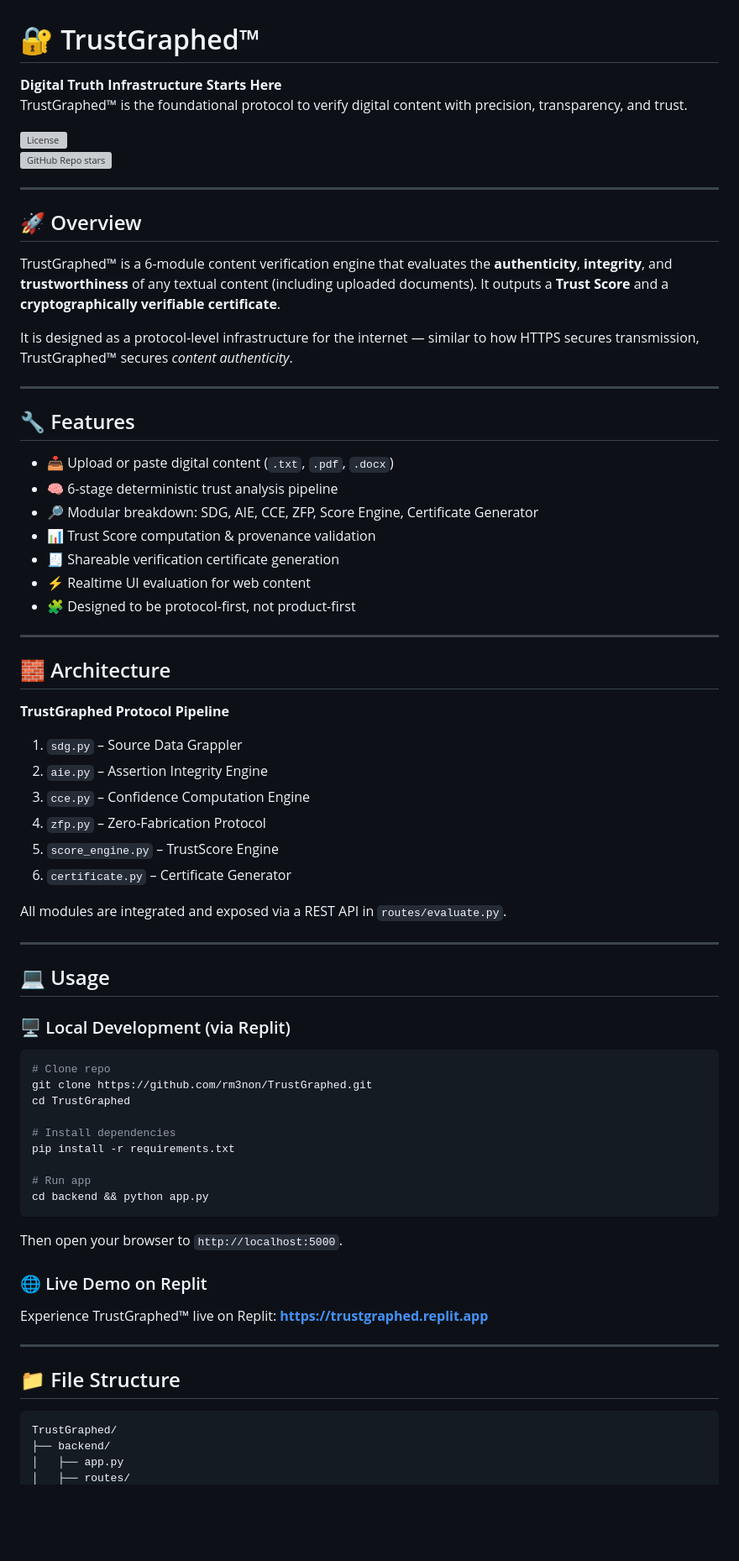
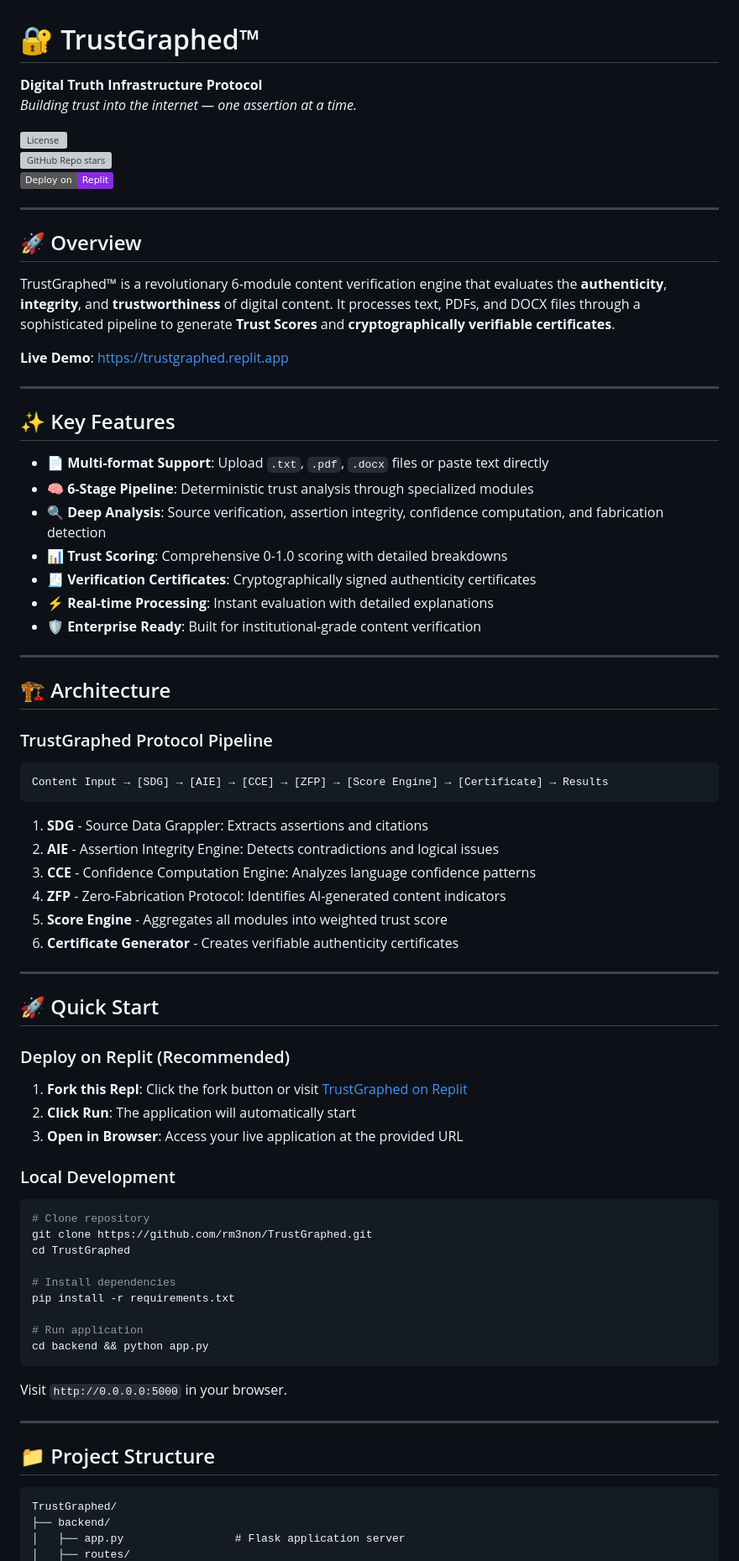
Before and after one commit to rm3non/TrustGraphed, a Markdown page: README.md, the part around one of its changes. Shown at 84% size. GitHub-like rendering; badges without logos; blank space fills up the shorter version; grey boxes are pictures that could not be loaded.

````diff
--- a/README.md
+++ b/README.md
@@ -1,78 +1,82 @@
 
 # 🔐 TrustGraphed™
 
-**Digital Truth Infrastructure Starts Here**
-TrustGraphed™ is the foundational protocol to verify digital content with precision, transparency, and trust.
+**Digital Truth Infrastructure Protocol**
+*Building trust into the internet — one assertion at a time.*
 
 ![License](https://img.shields.io/github/license/rm3non/TrustGraphed)
 ![GitHub Repo stars](https://img.shields.io/github/stars/rm3non/TrustGraphed?style=social)
+![Replit](https://img.shields.io/badge/Deploy%20on-Replit-blueviolet)
 
 ---
 
 ## 🚀 Overview
 
-TrustGraphed™ is a 6-module content verification engine that evaluates the **authenticity**, **integrity**, and **trustworthiness** of any textual content (including uploaded documents). It outputs a **Trust Score** and a **cryptographically verifiable certificate**.
+TrustGraphed™ is a revolutionary 6-module content verification engine that evaluates the **authenticity**, **integrity**, and **trustworthiness** of digital content. It processes text, PDFs, and DOCX files through a sophisticated pipeline to generate **Trust Scores** and **cryptographically verifiable certificates**.
 
-It is designed as a protocol-level infrastructure for the internet — similar to how HTTPS secures transmission, TrustGraphed™ secures *content authenticity*.
+**Live Demo**: [https://trustgraphed.replit.app](https://trustgraphed.replit.app)
 
 ---
 
-## 🔧 Features
+## ✨ Key Features
 
-- 📥 Upload or paste digital content (`.txt`, `.pdf`, `.docx`)
-- 🧠 6-stage deterministic trust analysis pipeline
-- 🔎 Modular breakdown: SDG, AIE, CCE, ZFP, Score Engine, Certificate Generator
-- 📊 Trust Score computation & provenance validation
-- 🧾 Shareable verification certificate generation
-- ⚡ Realtime UI evaluation for web content
-- 🧩 Designed to be protocol-first, not product-first
+- 📄 **Multi-format Support**: Upload `.txt`, `.pdf`, `.docx` files or paste text directly
+- 🧠 **6-Stage Pipeline**: Deterministic trust analysis through specialized modules
+- 🔍 **Deep Analysis**: Source verification, assertion integrity, confidence computation, and fabrication detection
+- 📊 **Trust Scoring**: Comprehensive 0-1.0 scoring with detailed breakdowns
+- 🧾 **Verification Certificates**: Cryptographically signed authenticity certificates
+- ⚡ **Real-time Processing**: Instant evaluation with detailed explanations
+- 🛡️ **Enterprise Ready**: Built for institutional-grade content verification
 
 ---
 
-## 🧱 Architecture
+## 🏗️ Architecture
 
-**TrustGraphed Protocol Pipeline**
+### TrustGraphed Protocol Pipeline
 
-1. `sdg.py` – Source Data Grappler
-2. `aie.py` – Assertion Integrity Engine
-3. `cce.py` – Confidence Computation Engine
-4. `zfp.py` – Zero-Fabrication Protocol
-5. `score_engine.py` – TrustScore Engine
-6. `certificate.py` – Certificate Generator
+```
+Content Input → [SDG] → [AIE] → [CCE] → [ZFP] → [Score Engine] → [Certificate] → Results
+```
 
-All modules are integrated and exposed via a REST API in `routes/evaluate.py`.
+1. **SDG** - Source Data Grappler: Extracts assertions and citations
+2. **AIE** - Assertion Integrity Engine: Detects contradictions and logical issues
+3. **CCE** - Confidence Computation Engine: Analyzes language confidence patterns
+4. **ZFP** - Zero-Fabrication Protocol: Identifies AI-generated content indicators
+5. **Score Engine** - Aggregates all modules into weighted trust score
+6. **Certificate Generator** - Creates verifiable authenticity certificates
 
 ---
 
-## 💻 Usage
+## 🚀 Quick Start
 
-### 🖥 Local Development (via Replit)
+### Deploy on Replit (Recommended)
+
+1. **Fork this Repl**: Click the fork button or visit [TrustGraphed on Replit](https://replit.com/@rm3non/TrustGraphed)
+2. **Click Run**: The application will automatically start
+3. **Open in Browser**: Access your live application at the provided URL
+
+### Local Development
 
 ```bash
-# Clone repo
+# Clone repository
 git clone https://github.com/rm3non/TrustGraphed.git
 cd TrustGraphed
 
 # Install dependencies
 pip install -r requirements.txt
 
-# Run app
+# Run application
 cd backend && python app.py
 ```
 
-Then open your browser to `http://localhost:5000`.
-
-### 🌐 Live Demo on Replit
-
-Experience TrustGraphed™ live on Replit:
-**[https://trustgraphed.replit.app](https://trustgraphed.replit.app)**
+Visit `http://0.0.0.0:5000` in your browser.
 
 ---
 
-## 📁 File Structure
+## 📁 Project Structure
 
 ```
 TrustGraphed/
 ├── backend/
-│   ├── app.py
+│   ├── app.py                 # Flask application server
 │   ├── routes/
````
Also changed, not shown: other parts of README.md (+211 -49 lines).
